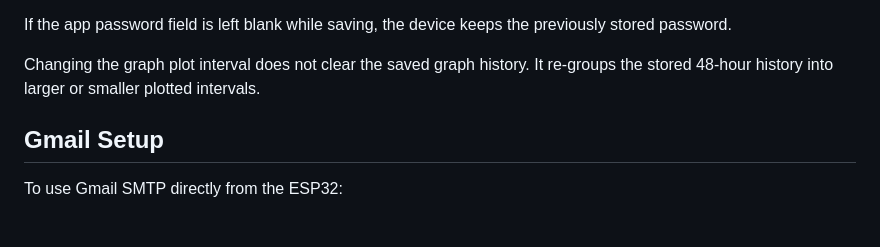
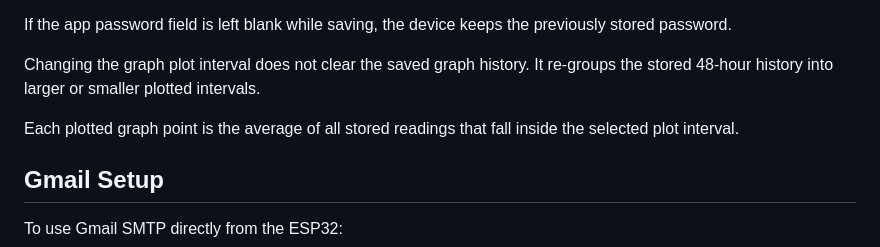
Before and after one commit to Ollieadams23/arduino_voltage_monitor, a Markdown page: README.md, the part around the change. Rendered like a GitHub page; blank space fills up the shorter version.

Commit message:
updated graph interval, added adjustments

```diff
--- a/README.md
+++ b/README.md
@@ -63,6 +63,8 @@ If the app password field is left blank while saving, the device keeps the previ
 
 Changing the graph plot interval does not clear the saved graph history. It re-groups the stored 48-hour history into larger or smaller plotted intervals.
 
+Each plotted graph point is the average of all stored readings that fall inside the selected plot interval.
+
 ## Gmail Setup
 
 To use Gmail SMTP directly from the ESP32:
```
Also changed, not shown: DEV.md (+12 -6 lines).
